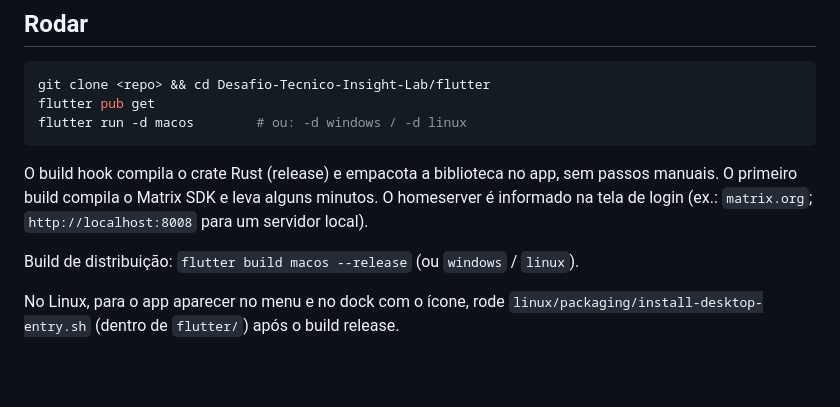
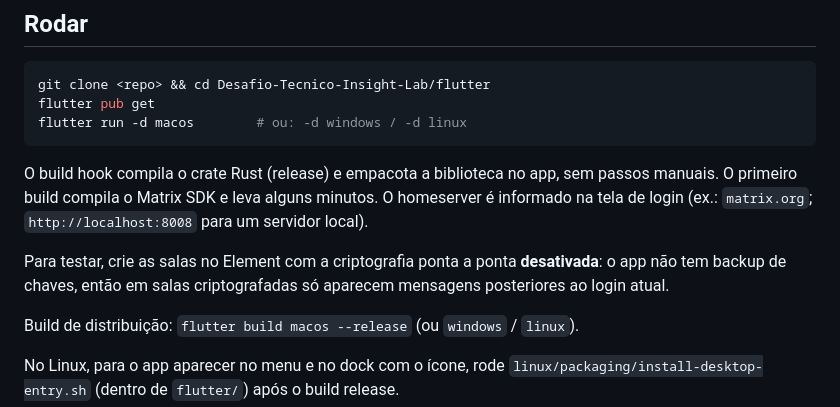
Before and after one commit to ianzin30/Desafio-Tecnico-Insight-Lab, a Markdown page: README.md, the part around the change. Drawn GitHub-style; blank space fills up the shorter version.

Commit message:
REFACTOR: Pequeno detalhe importante resultante do MVP

```diff
--- a/README.md
+++ b/README.md
@@ -94,6 +94,9 @@ sem passos manuais. O primeiro build compila o Matrix SDK e leva alguns
 minutos. O homeserver é informado na tela de login (ex.: `matrix.org`;
 `http://localhost:8008` para um servidor local).
 
+Para testar, crie as salas no Element com a criptografia ponta a ponta **desativada**: o app não
+tem backup de chaves, então em salas criptografadas só aparecem mensagens posteriores ao login atual.
+
 Build de distribuição: `flutter build macos --release` (ou `windows` / `linux`).
 
 No Linux, para o app aparecer no menu e no dock com o ícone, rode
```
